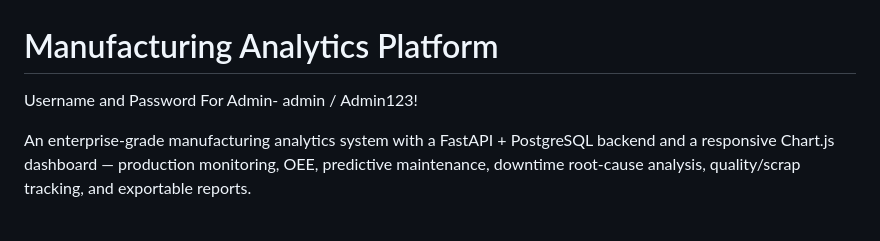
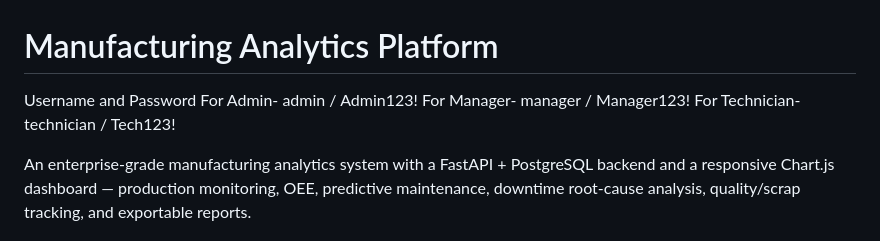
Before and after one commit to serenity811ki-oss/Manufacturing-Analytics-Platform, a Markdown page: README.md, the part around the change. Rendered like a GitHub page.

Commit message:
Update README with additional user credentials
Added login credentials for Manager and Technician roles.

```diff
--- a/README.md
+++ b/README.md
@@ -1,7 +1,9 @@
 # Manufacturing Analytics Platform
 
 Username and Password
-For Admin- admin / Admin123!
+For Admin-      admin / Admin123!
+For Manager-    manager / Manager123!
+For Technician- technician / Tech123!
 
 An enterprise-grade manufacturing analytics system with a FastAPI + PostgreSQL
 backend and a responsive Chart.js dashboard — production monitoring, OEE,
```
